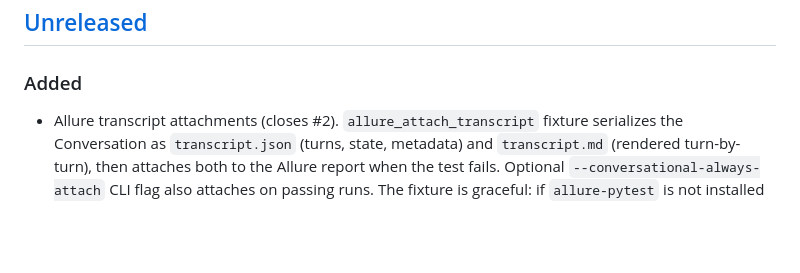
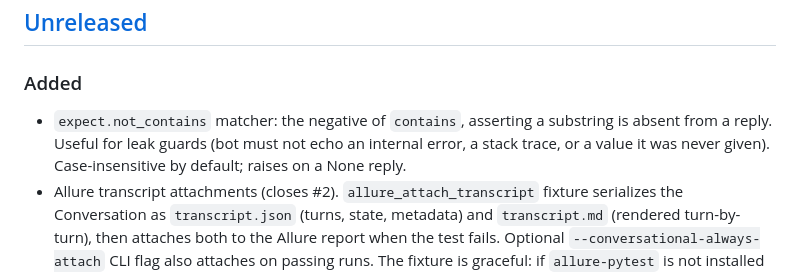
Before and after one commit to golikovichev/pytest-conversational, a Markdown page: CHANGELOG.md, the part around the change. Drawn GitHub-style; blank space fills up the shorter version.

```diff
--- a/CHANGELOG.md
+++ b/CHANGELOG.md
@@ -9,6 +9,10 @@ and this project adheres to [Semantic Versioning](https://semver.org/spec/v2.0.0
 
 ### Added
 
+- `expect.not_contains` matcher: the negative of `contains`, asserting a
+  substring is absent from a reply. Useful for leak guards (bot must not echo
+  an internal error, a stack trace, or a value it was never given).
+  Case-insensitive by default; raises on a None reply.
 - Allure transcript attachments (closes #2). `allure_attach_transcript`
   fixture serializes the Conversation as `transcript.json` (turns, state,
   metadata) and `transcript.md` (rendered turn-by-turn), then attaches both
```
Also changed, not shown: README.md (+5 -1 lines), REFERENCE.md (+3 -0 lines), docs/assets/pytest-conversational-failure.gif (added), 5 other files.
